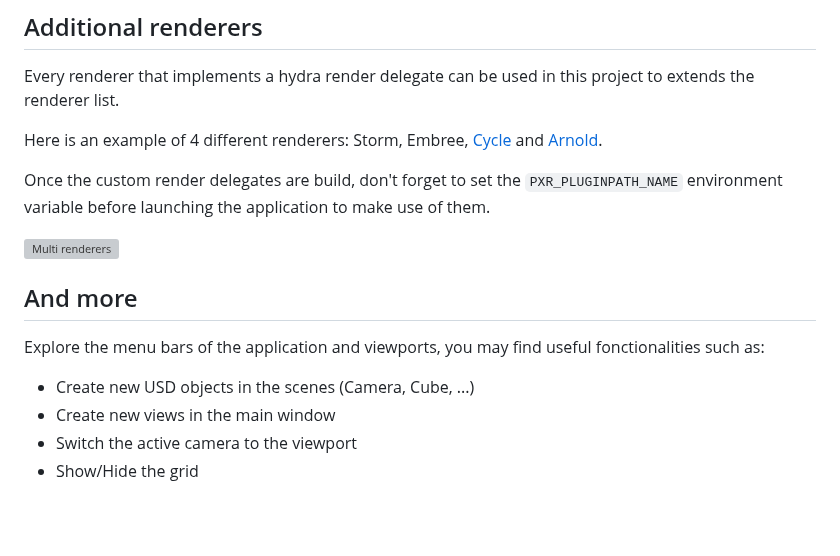
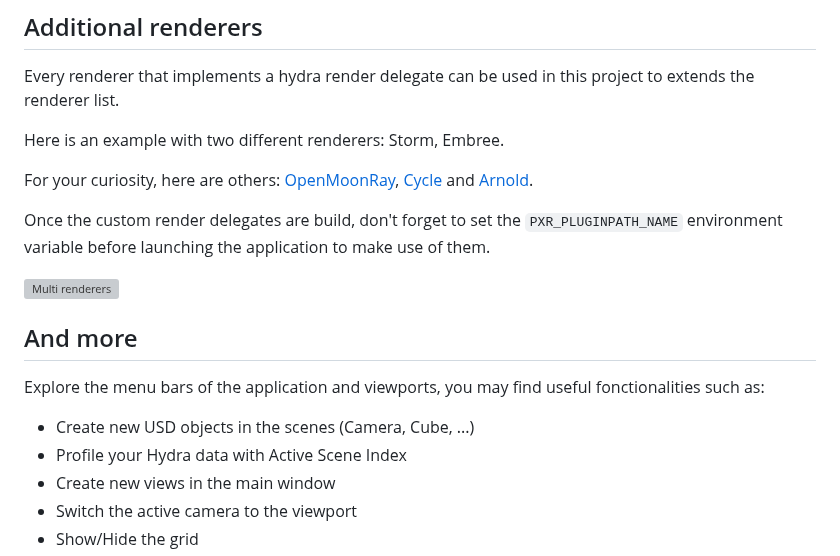
Before and after one commit to raph080/ImGuiHydraEditor, a Markdown page: README.md, the part around one of its changes. Drawn GitHub-style; blank space fills up the shorter version; grey boxes are pictures that could not be loaded.

```diff
--- a/README.md
+++ b/README.md
@@ -105,7 +116,9 @@ Here are the shortcuts to navigate using the mouse and the keyboard:
 
 Every renderer that implements a hydra render delegate can be used in this project to extends the renderer list.
 
-Here is an example of 4 different renderers: Storm, Embree, [Cycle](https://github.com/blender/cycles) and [Arnold](https://github.com/Autodesk/arnold-usd).
+Here is an example with two different renderers: Storm, Embree.
+
+For your curiosity, here are others: [OpenMoonRay](https://docs.openmoonray.org), [Cycle](https://github.com/blender/cycles) and [Arnold](https://github.com/Autodesk/arnold-usd).
 
 Once the custom render delegates are build, don't forget to set the `PXR_PLUGINPATH_NAME` environment variable before launching the application to make use of them.
 
@@ -115,6 +128,7 @@ Once the custom render delegates are build, don't forget to set the `PXR_PLUGINP
 
 Explore the menu bars of the application and viewports, you may find useful fonctionalities such as:
 * Create new USD objects in the scenes (Camera, Cube, ...)
+* Profile your Hydra data with Active Scene Index
 * Create new views in the main window
 * Switch the active camera to the viewport
 * Show/Hide the grid
```
Also changed, not shown: other parts of README.md (+12 -1 lines), BUILDING.md (+2 -2 lines), resources/scene_indices_schema.png, resources/views_hydra_data.png, 2 other files.
